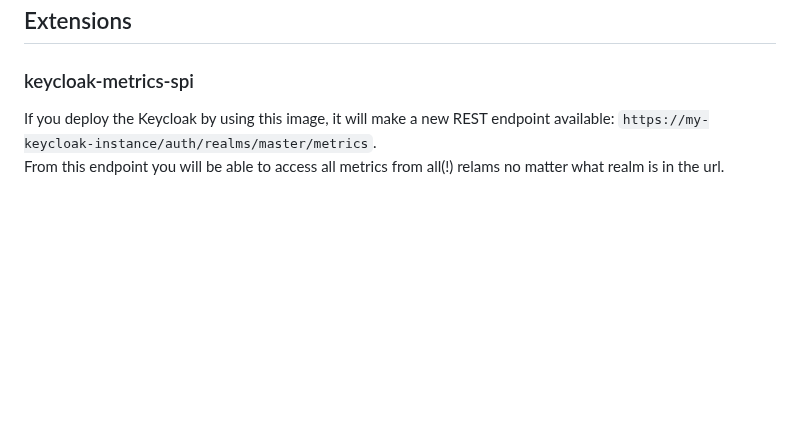
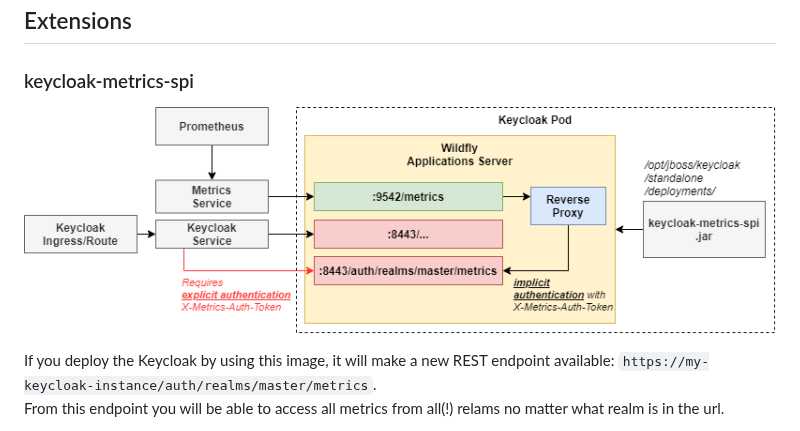
Before and after one commit to telekom/identity-iris-keycloak-image, a Markdown page: README.md, the part around the change. GitHub-like rendering; pictures changed too: img/Keycloak-Prometheus.png (added); blank space fills up the shorter version.

```diff
--- a/README.md
+++ b/README.md
@@ -6,6 +6,8 @@ This image is meant to be used only with the Keycloak Helm chart provided by DHE
 ## Extensions
 
 ### keycloak-metrics-spi
+
+![Keycloak Prometheus Integration](img/Keycloak-Prometheus.png "Keycloak Prometheus Integration")
 
 If you deploy the Keycloak by using this image, it will make a new REST endpoint available: ``https://my-keycloak-instance/auth/realms/master/metrics``.
 From this endpoint you will be able to access all metrics from all(!) relams no matter what realm is in the url.
```
